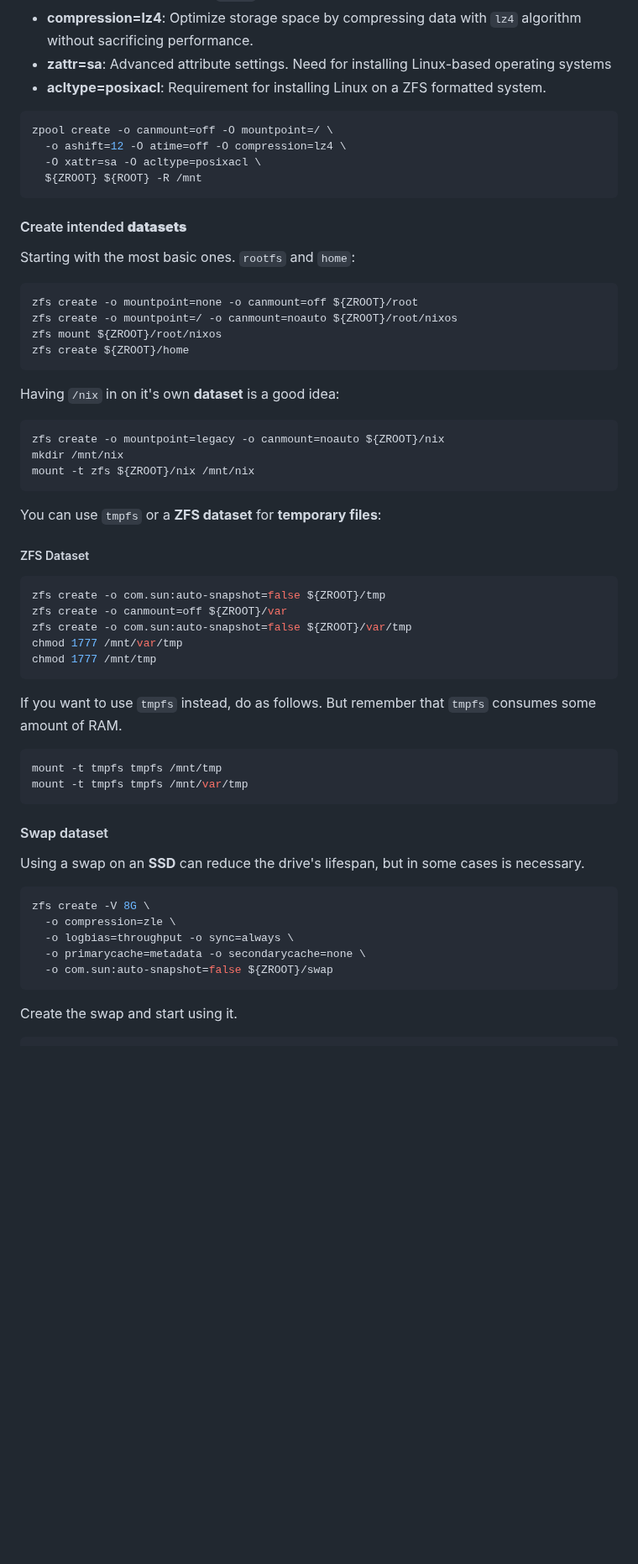
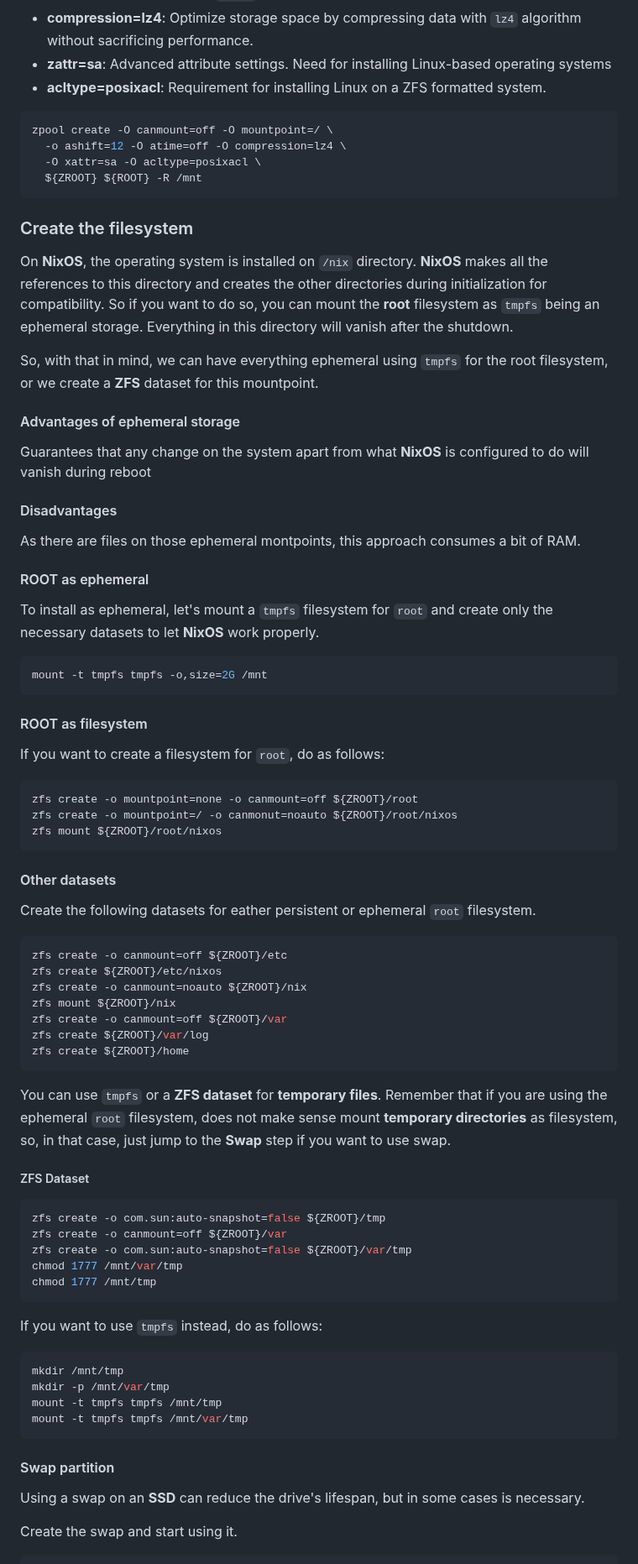
Before and after one commit to cjuniorfox/juniorfox-site, a Markdown page: app/articles/diy-linux-router-part-1-initial-setup.md, the part around one of its changes. Shown at 84% size. Drawn GitHub-style; blank space fills up the shorter version.

Commit message:
Added ephemeral storage option for the setup (#45)

````diff
--- a/app/articles/diy-linux-router-part-1-initial-setup.md
+++ b/app/articles/diy-linux-router-part-1-initial-setup.md
@@ -168,32 +184,59 @@ There's a bunch of commands we will use for creating our zpool and datasets.
 - **acltype=posixacl**: Requirement for installing Linux on a ZFS formatted system.
 
 ```bash
-zpool create -o canmount=off -O mountpoint=/ \
+zpool create -O canmount=off -O mountpoint=/ \
   -o ashift=12 -O atime=off -O compression=lz4 \
   -O xattr=sa -O acltype=posixacl \
   ${ZROOT} ${ROOT} -R /mnt
 ```
 
-#### Create intended **datasets**
+### Create the filesystem
 
-Starting with the most basic ones. `rootfs` and `home`:
+On **NixOS**, the operating system is installed on `/nix` directory. **NixOS** makes all the references to this directory and creates the other directories during initialization for compatibility. So if you want to do so, you can mount the **root** filesystem as `tmpfs` being an ephemeral storage. Everything in this directory will vanish after the shutdown.
+
+So, with that in mind, we can have everything ephemeral using `tmpfs` for the root filesystem, or we create a **ZFS** dataset for this mountpoint.
+
+#### Advantages of ephemeral storage
+
+Guarantees that any change on the system apart from what **NixOS** is configured to do will vanish during reboot
+
+#### Disadvantages
+
+As there are files on those ephemeral montpoints, this approach consumes a bit of RAM.
+
+#### ROOT as ephemeral
+
+To install as ephemeral, let's mount a `tmpfs` filesystem for `root` and create only the necessary datasets to let **NixOS** work properly.
+
+```bash
+mount -t tmpfs tmpfs -o,size=2G /mnt
+```
+
+#### ROOT as filesystem
+
+If you want to create a filesystem for `root`, do as follows:
 
 ```bash
 zfs create -o mountpoint=none -o canmount=off ${ZROOT}/root
-zfs create -o mountpoint=/ -o canmount=noauto ${ZROOT}/root/nixos
+zfs create -o mountpoint=/ -o canmonut=noauto ${ZROOT}/root/nixos
 zfs mount ${ZROOT}/root/nixos
+```
+
+#### Other datasets
+
+Create the following datasets for eather persistent or ephemeral `root` filesystem.
+
+```bash
+zfs create -o canmount=off ${ZROOT}/etc
+zfs create ${ZROOT}/etc/nixos
+zfs create -o canmount=noauto ${ZROOT}/nix
+zfs mount ${ZROOT}/nix
+zfs create -o canmount=off ${ZROOT}/var
+zfs create ${ZROOT}/var/log
 zfs create ${ZROOT}/home
 ```
 
-Having `/nix` in on it's own **dataset** is a good idea:
-
-```bash
-zfs create -o mountpoint=legacy -o canmount=noauto ${ZROOT}/nix
-mkdir /mnt/nix
-mount -t zfs ${ZROOT}/nix /mnt/nix
-```
-
-You can use `tmpfs` or a **ZFS dataset** for **temporary files**:
+You can use `tmpfs` or a **ZFS dataset** for **temporary files**. Remember that if you are using the ephemeral `root` filesystem, does not make sense mount **temporary directories** as filesystem, so, in that case, just jump to the **Swap** step if you want to use swap.
 
 ##### ZFS Dataset
 
@@ -205,24 +248,18 @@ chmod 1777 /mnt/var/tmp
 chmod 1777 /mnt/tmp
 ```
 
-If you want to use `tmpfs` instead, do as follows. But remember that `tmpfs` consumes some amount of RAM.
+If you want to use `tmpfs` instead, do as follows:
 
 ```bash
+mkdir /mnt/tmp
+mkdir -p /mnt/var/tmp
 mount -t tmpfs tmpfs /mnt/tmp
 mount -t tmpfs tmpfs /mnt/var/tmp
 ```
 
-#### Swap dataset
+#### Swap partition
 
 Using a swap on an **SSD** can reduce the drive's lifespan, but in some cases is necessary.
-
-```bash
-zfs create -V 8G \
-  -o compression=zle \
-  -o logbias=throughput -o sync=always \
-  -o primarycache=metadata -o secondarycache=none \
-  -o com.sun:auto-snapshot=false ${ZROOT}/swap
-```
 
 Create the swap and start using it.
 
````
Also changed, not shown: other parts of app/articles/diy-linux-router-part-1-initial-setup.md (+59 -30 lines), app/articles/diy-linux-router-part-3-users-security-firewall.md (+4 -1 lines).
